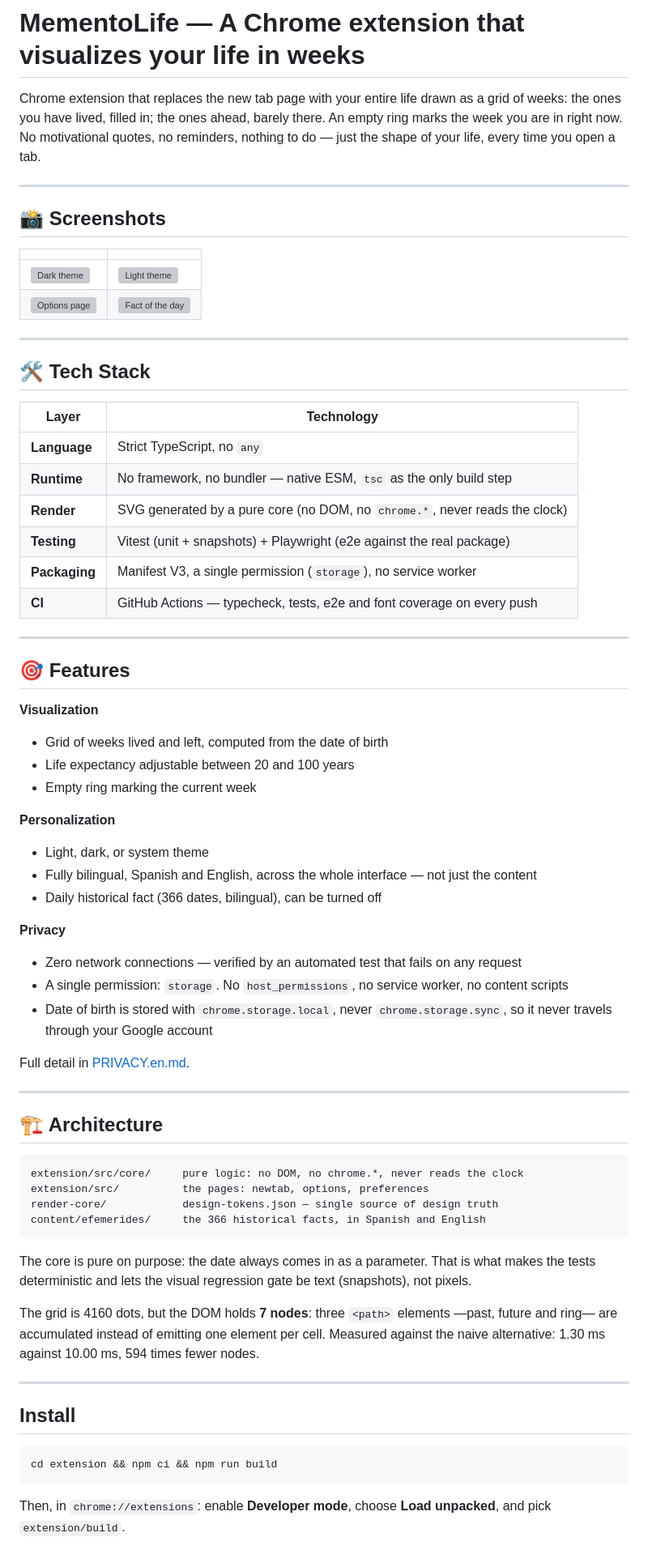
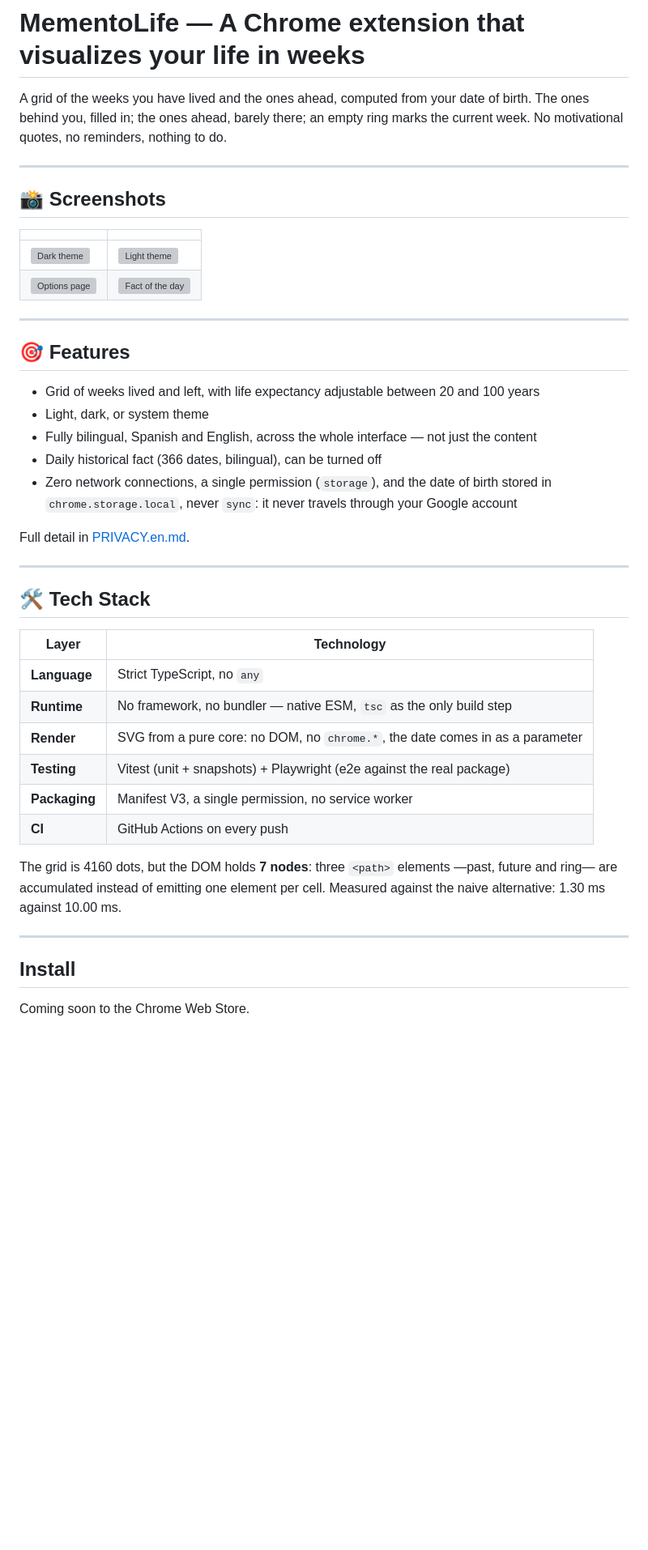
Before and after one commit to IvanGomezDellOsa/MementoLife, a Markdown page: README.en.md, the part around one of its changes. Shown at 81% size. Drawn GitHub-style; blank space fills up the shorter version; grey boxes are pictures that could not be loaded.

````diff
--- a/README.en.md
+++ b/README.en.md
@@ -6,10 +6,9 @@
 
 # MementoLife — A Chrome extension that visualizes your life in weeks
 
-Chrome extension that replaces the new tab page with your entire life drawn as a grid of
-weeks: the ones you have lived, filled in; the ones ahead, barely there. An empty ring marks
-the week you are in right now. No motivational quotes, no reminders, nothing to do — just
-the shape of your life, every time you open a tab.
+A grid of the weeks you have lived and the ones ahead, computed from your date of birth. The
+ones behind you, filled in; the ones ahead, barely there; an empty ring marks the current
+week. No motivational quotes, no reminders, nothing to do.
 
 ---
 
@@ -22,65 +21,38 @@ the shape of your life, every time you open a tab.
 
 ---
 
+## 🎯 Features
+
+- Grid of weeks lived and left, with life expectancy adjustable between 20 and 100 years
+- Light, dark, or system theme
+- Fully bilingual, Spanish and English, across the whole interface — not just the content
+- Daily historical fact (366 dates, bilingual), can be turned off
+- Zero network connections, a single permission (`storage`), and the date of birth stored in
+  `chrome.storage.local`, never `sync`: it never travels through your Google account
+
+Full detail in [PRIVACY.en.md](PRIVACY.en.md).
+
+---
+
 ## 🛠️ Tech Stack
 
 | Layer | Technology |
 |------|------------|
 | **Language** | Strict TypeScript, no `any` |
 | **Runtime** | No framework, no bundler — native ESM, `tsc` as the only build step |
-| **Render** | SVG generated by a pure core (no DOM, no `chrome.*`, never reads the clock) |
+| **Render** | SVG from a pure core: no DOM, no `chrome.*`, the date comes in as a parameter |
 | **Testing** | Vitest (unit + snapshots) + Playwright (e2e against the real package) |
-| **Packaging** | Manifest V3, a single permission (`storage`), no service worker |
-| **CI** | GitHub Actions — typecheck, tests, e2e and font coverage on every push |
-
----
-
-## 🎯 Features
-
-**Visualization**
-- Grid of weeks lived and left, computed from the date of birth
-- Life expectancy adjustable between 20 and 100 years
-- Empty ring marking the current week
-
-**Personalization**
-- Light, dark, or system theme
-- Fully bilingual, Spanish and English, across the whole interface — not just the content
-- Daily historical fact (366 dates, bilingual), can be turned off
-
-**Privacy**
-- Zero network connections — verified by an automated test that fails on any request
-- A single permission: `storage`. No `host_permissions`, no service worker, no content scripts
-- Date of birth is stored with `chrome.storage.local`, never `chrome.storage.sync`, so it never travels through your Google account
-
-Full detail in [PRIVACY.en.md](PRIVACY.en.md).
-
----
-
-## 🏗️ Architecture
-
-```
-extension/src/core/     pure logic: no DOM, no chrome.*, never reads the clock
-extension/src/          the pages: newtab, options, preferences
-render-core/            design-tokens.json — single source of design truth
-content/efemerides/     the 366 historical facts, in Spanish and English
-```
-
-The core is pure on purpose: the date always comes in as a parameter. That is what makes the
-tests deterministic and lets the visual regression gate be text (snapshots), not pixels.
+| **Packaging** | Manifest V3, a single permission, no service worker |
+| **CI** | GitHub Actions on every push |
 
 The grid is 4160 dots, but the DOM holds **7 nodes**: three `<path>` elements —past, future
 and ring— are accumulated instead of emitting one element per cell. Measured against the
-naive alternative: 1.30 ms against 10.00 ms, 594 times fewer nodes.
+naive alternative: 1.30 ms against 10.00 ms.
 
 ---
 
 ## Install
 
-```bash
-cd extension && npm ci && npm run build
-```
-
-Then, in `chrome://extensions`: enable **Developer mode**, choose **Load unpacked**, and
-pick `extension/build`.
+Coming soon to the Chrome Web Store.
 
 > In incognito windows, Chrome does not allow any extension to override the new tab page.
````
Also changed, not shown: other parts of README.en.md (+10 -11 lines), README.md (+30 -62 lines).
